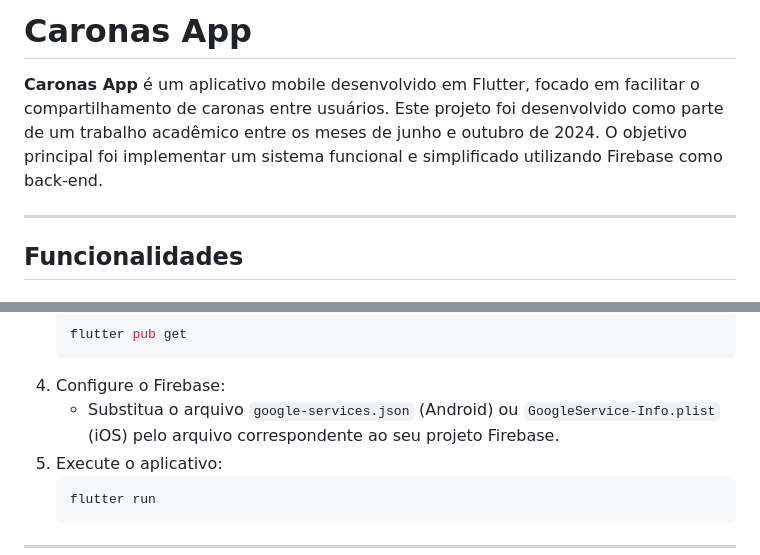
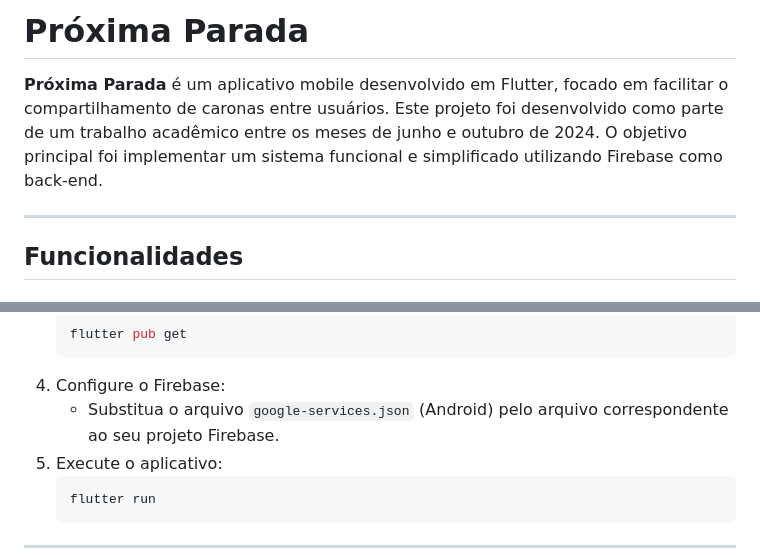
Before and after one commit to Rafhael0069/proxima_parada_mobile, a Markdown page: README.md, 2 parts joined by grey strips. GitHub-like rendering.

````diff
--- a/README.md
+++ b/README.md
@@ -1,6 +1,6 @@
-# Caronas App
+# Próxima Parada
 
-**Caronas App** é um aplicativo mobile desenvolvido em Flutter, focado em facilitar o compartilhamento de caronas entre usuários. Este projeto foi desenvolvido como parte de um trabalho acadêmico entre os meses de junho e outubro de 2024. O objetivo principal foi implementar um sistema funcional e simplificado utilizando Firebase como back-end.
+**Próxima Parada** é um aplicativo mobile desenvolvido em Flutter, focado em facilitar o compartilhamento de caronas entre usuários. Este projeto foi desenvolvido como parte de um trabalho acadêmico entre os meses de junho e outubro de 2024. O objetivo principal foi implementar um sistema funcional e simplificado utilizando Firebase como back-end.
 
 ---
 
@@ -74,7 +74,7 @@
    flutter pub get
    ```
 4. Configure o Firebase:
-   - Substitua o arquivo `google-services.json` (Android) ou `GoogleService-Info.plist` (iOS) pelo arquivo correspondente ao seu projeto Firebase.
+   - Substitua o arquivo `google-services.json` (Android) pelo arquivo correspondente ao seu projeto Firebase.
 5. Execute o aplicativo:
    ```bash
    flutter run
````
